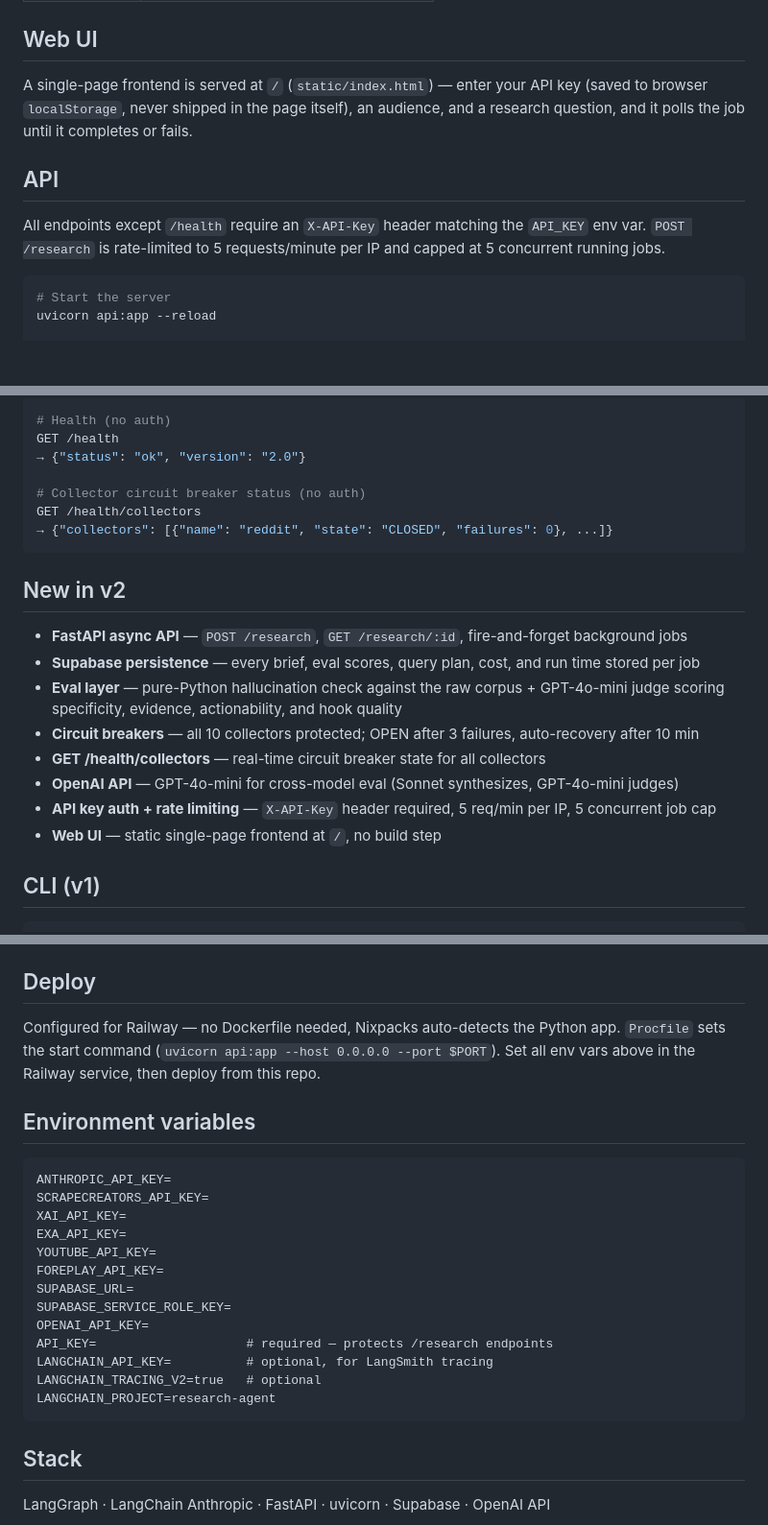
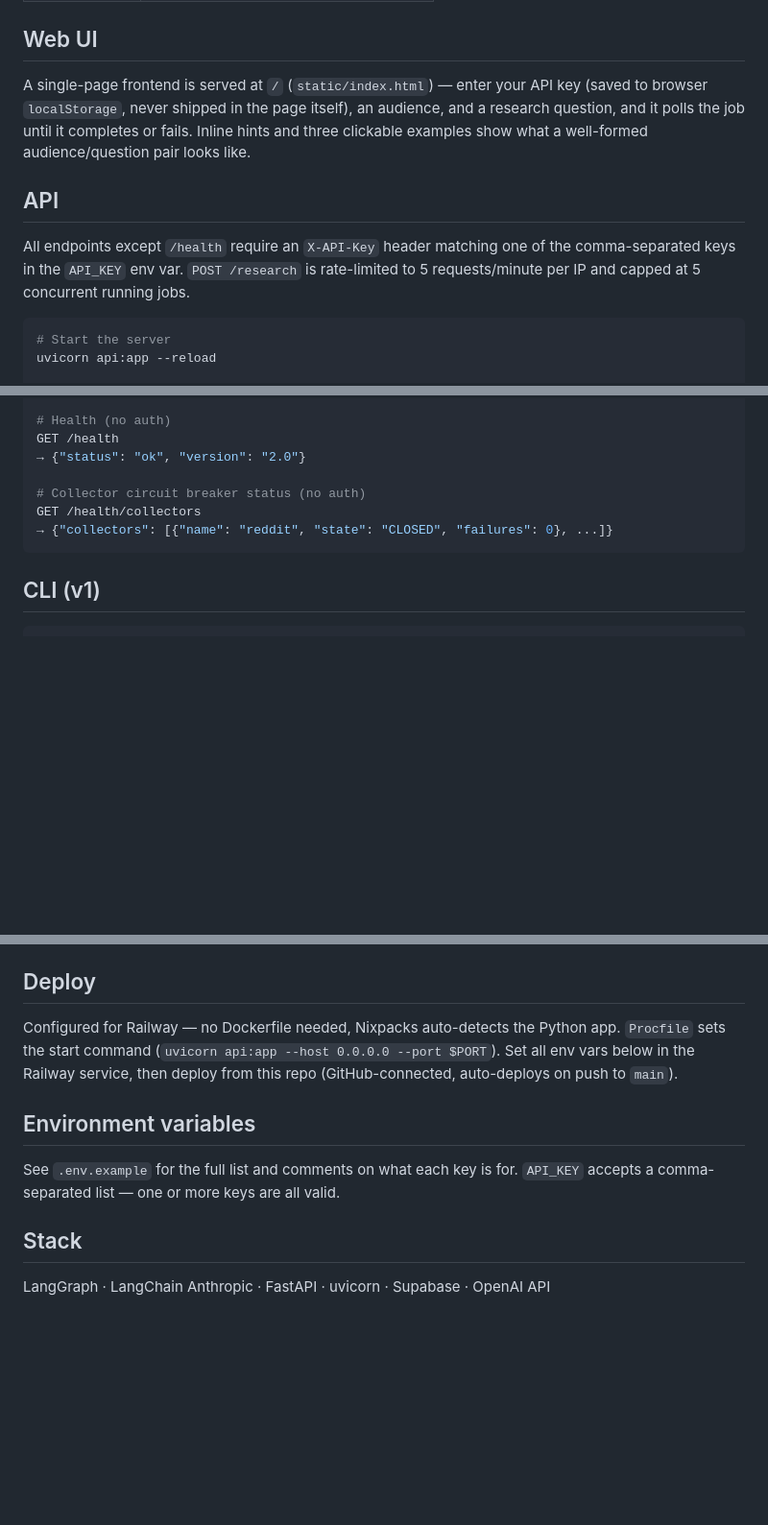
Before and after one commit to yahyemohamedgt/research-agent, a Markdown page: README.md, 3 parts joined by grey strips. Shown at 96% size. Drawn GitHub-style; blank space fills up the shorter version.

````diff
--- a/README.md
+++ b/README.md
@@ -32,11 +49,11 @@ Given an audience (e.g. "working class parents in the US") and a research questi
 
 ## Web UI
 
-A single-page frontend is served at `/` (`static/index.html`) — enter your API key (saved to browser `localStorage`, never shipped in the page itself), an audience, and a research question, and it polls the job until it completes or fails.
+A single-page frontend is served at `/` (`static/index.html`) — enter your API key (saved to browser `localStorage`, never shipped in the page itself), an audience, and a research question, and it polls the job until it completes or fails. Inline hints and three clickable examples show what a well-formed audience/question pair looks like.
 
 ## API
 
-All endpoints except `/health` require an `X-API-Key` header matching the `API_KEY` env var. `POST /research` is rate-limited to 5 requests/minute per IP and capped at 5 concurrent running jobs.
+All endpoints except `/health` require an `X-API-Key` header matching one of the comma-separated keys in the `API_KEY` env var. `POST /research` is rate-limited to 5 requests/minute per IP and capped at 5 concurrent running jobs.
 
 ```bash
 # Start the server
@@ -63,17 +80,6 @@ GET /health/collectors
 → {"collectors": [{"name": "reddit", "state": "CLOSED", "failures": 0}, ...]}
 ```
 
-## New in v2
-
-- **FastAPI async API** — `POST /research`, `GET /research/:id`, fire-and-forget background jobs
-- **Supabase persistence** — every brief, eval scores, query plan, cost, and run time stored per job
-- **Eval layer** — pure-Python hallucination check against the raw corpus + GPT-4o-mini judge scoring specificity, evidence, actionability, and hook quality
-- **Circuit breakers** — all 10 collectors protected; OPEN after 3 failures, auto-recovery after 10 min
-- **GET /health/collectors** — real-time circuit breaker state for all collectors
-- **OpenAI API** — GPT-4o-mini for cross-model eval (Sonnet synthesizes, GPT-4o-mini judges)
-- **API key auth + rate limiting** — `X-API-Key` header required, 5 req/min per IP, 5 concurrent job cap
-- **Web UI** — static single-page frontend at `/`, no build step
-
 ## CLI (v1)
 
 ```bash
@@ -94,25 +100,11 @@ Run `schema.sql` in your Supabase SQL editor to create the `research_jobs` table
 
 ## Deploy
 
-Configured for Railway — no Dockerfile needed, Nixpacks auto-detects the Python app. `Procfile` sets the start command (`uvicorn api:app --host 0.0.0.0 --port $PORT`). Set all env vars above in the Railway service, then deploy from this repo.
+Configured for Railway — no Dockerfile needed, Nixpacks auto-detects the Python app. `Procfile` sets the start command (`uvicorn api:app --host 0.0.0.0 --port $PORT`). Set all env vars below in the Railway service, then deploy from this repo (GitHub-connected, auto-deploys on push to `main`).
 
 ## Environment variables
 
-```
-ANTHROPIC_API_KEY=
-SCRAPECREATORS_API_KEY=
-XAI_API_KEY=
-EXA_API_KEY=
-YOUTUBE_API_KEY=
-FOREPLAY_API_KEY=
-SUPABASE_URL=
-SUPABASE_SERVICE_ROLE_KEY=
-OPENAI_API_KEY=
-API_KEY=                    # required — protects /research endpoints
-LANGCHAIN_API_KEY=          # optional, for LangSmith tracing
-LANGCHAIN_TRACING_V2=true   # optional
-LANGCHAIN_PROJECT=research-agent
-```
+See `.env.example` for the full list and comments on what each key is for. `API_KEY` accepts a comma-separated list — one or more keys are all valid.
 
 ## Stack
 
````
Also changed, not shown: other parts of README.md (+26 -9 lines).
